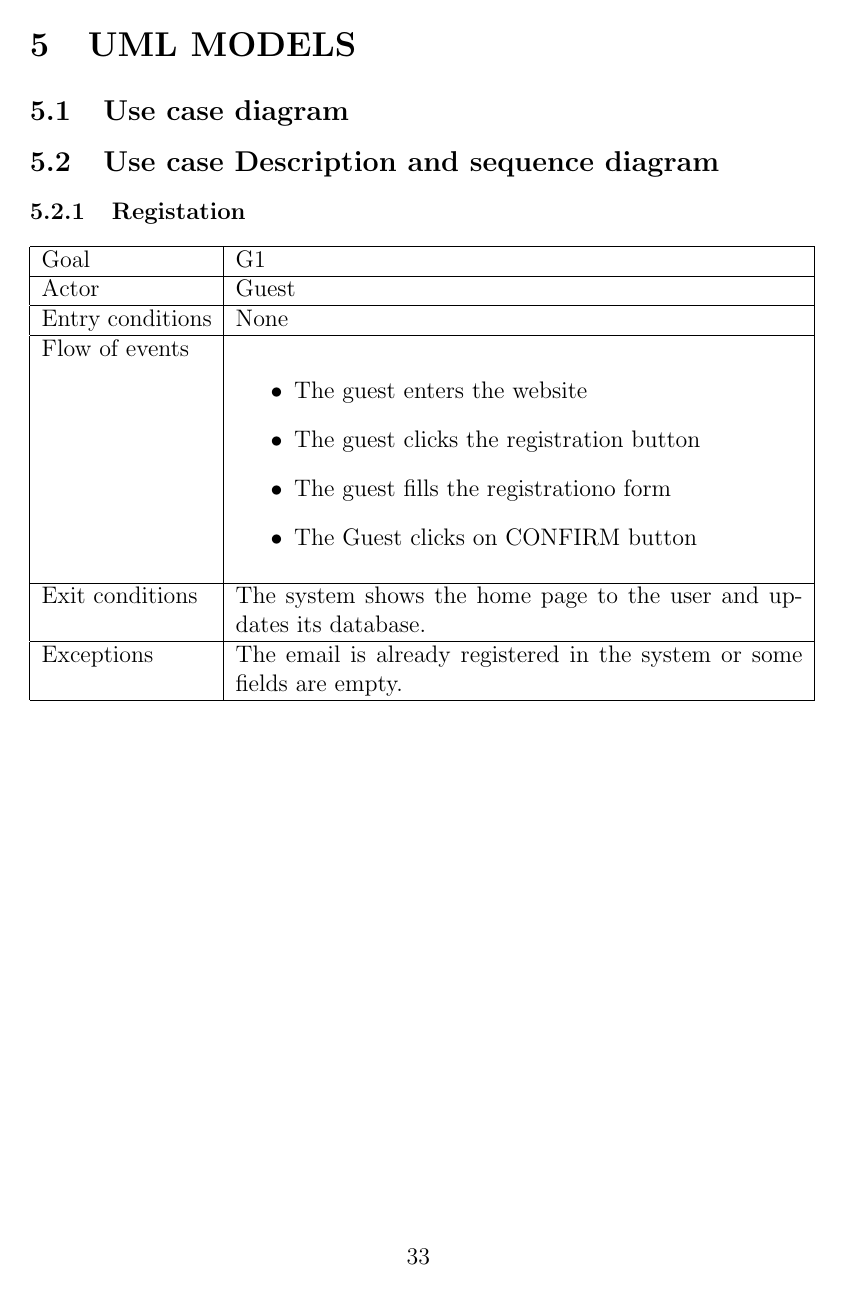
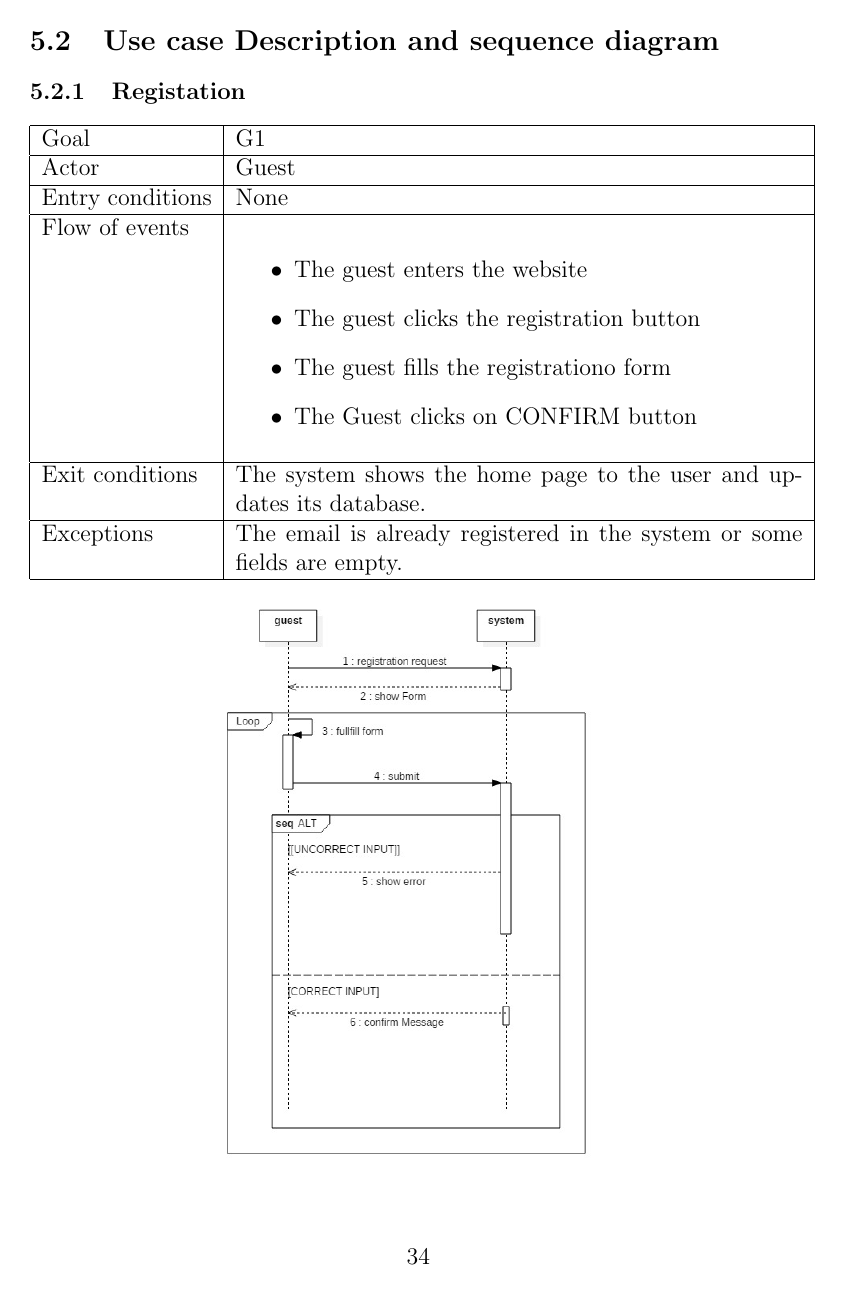
Before and after one commit to AndreaColombo/myTaxiService---Software-Engineering-2-Project-15-16, a LaTeX document (Rasd.tex, which reads uml.tex): page 35 of 54 before the commit and page 36 of 56 after it. The pictures show the PDF file Rasd.pdf that the author committed with the source.

Commit message:
finalest final

```diff
--- a/uml.tex
+++ b/uml.tex
@@ -1,5 +1,9 @@
 \section{UML MODELS}
 \subsection{Use case diagram}
+\begin{figure}[h]
+	\centering
+	\includegraphics[width=\textwidth]{UseCaseDiagram}
+\end{figure}
 \subsection{Use case Description and sequence diagram}
 \subsubsection{Registation}
 \begin {tabular} {|p{3cm}|p{10cm}|}
@@ -25,7 +29,7 @@ Exceptions & The email is already registered in the system or some fields are em
 \end {tabular}
 \begin{figure}[h!]
 	\centering
-%	\includegraphics[height=0.75\textwidth]{Sig}
+	\includegraphics[height=0.75\textwidth]{REGISTRATION}
 \end{figure}
 \newpage
 
@@ -52,7 +56,7 @@ Exceptions & Username and password combination is invalid.\\
 \end {tabular}
 \begin{figure}[h!]
 	\centering
-	%	\includegraphics[height=0.75\textwidth]{Sig}
+	\includegraphics[height=0.75\textwidth]{LOGIN}
 \end{figure}
 \newpage
 
@@ -79,7 +83,7 @@ Exceptions & Location provided by the user is invalid\\
 \end {tabular}
 \begin{figure}[h!]
 	\centering
-	%	\includegraphics[height=0.75\textwidth]{Sig}
+	\includegraphics[height=0.75\textwidth]{"TAXI REQUEST"}
 \end{figure}
 \newpage
 
@@ -106,9 +110,10 @@ Either it's shared or normal reservation, ten minutes before the meeting the sys
 Exceptions & Location provided by the user is invalid, requested time is in less than two hours from the time the reservation is made, there are other rides occurring in 30 minutes from the requested time\\
 \hline
 \end {tabular}
+\newpage
 \begin{figure}[h!]
 	\centering
-	%	\includegraphics[height=0.75\textwidth]{Sig}
+	\includegraphics[width=0.8\textwidth]{"TAXI RESERVATION"}
 \end{figure}
 \newpage
 
@@ -136,7 +141,7 @@ Exceptions & Ride is already full, passenger has a ride that is occurring 30 min
 \end {tabular}
 \begin{figure}[h!]
 	\centering
-	%	\includegraphics[height=0.75\textwidth]{Sig}
+	\includegraphics[height=0.75\textwidth]{"JOIN SHARED RIDE"}
 \end{figure}
 \newpage
 
@@ -162,7 +167,7 @@ Exceptions & Ride is occurring in 30 minutes, other users have already joined th
 \end {tabular}
 \begin{figure}[h!]
 	\centering
-	%	\includegraphics[height=0.75\textwidth]{Sig}
+	\includegraphics[width=\textwidth]{"CANCEL RESERVATION"}
 \end{figure}
 \newpage
 
@@ -188,7 +193,7 @@ Exceptions & Departure time is in fifteen minutes.\\
 \end {tabular}
 \begin{figure}[h!]
 	\centering
-	%	\includegraphics[height=0.75\textwidth]{Sig}
+	\includegraphics[height=0.75\textwidth]{"LEAVE SHARED RIDE"}
 \end{figure}
 \newpage
 
@@ -214,7 +219,7 @@ Exceptions & none \\
 \end {tabular}
 \begin{figure}[h!]
 	\centering
-	%	\includegraphics[height=0.75\textwidth]{Sig}
+	\includegraphics[width=\textwidth]{"SET AVAILABILITY"}
 \end{figure}
 \newpage
 
@@ -240,7 +245,7 @@ Exceptions & Driver doesn't answer in time\\
 \end {tabular}
 \begin{figure}[h!]
 	\centering
-	%	\includegraphics[height=0.75\textwidth]{Sig}
+	\includegraphics[height=0.75\textwidth]{"ACCEPT REQUEST"}
 \end{figure}
 \newpage
 
```
Also changed, not shown: Images/JOIN SHARED RIDE.jpg, Images/reservation - Copia.jpg (deleted), Rasd.pdf, 5 other files.
